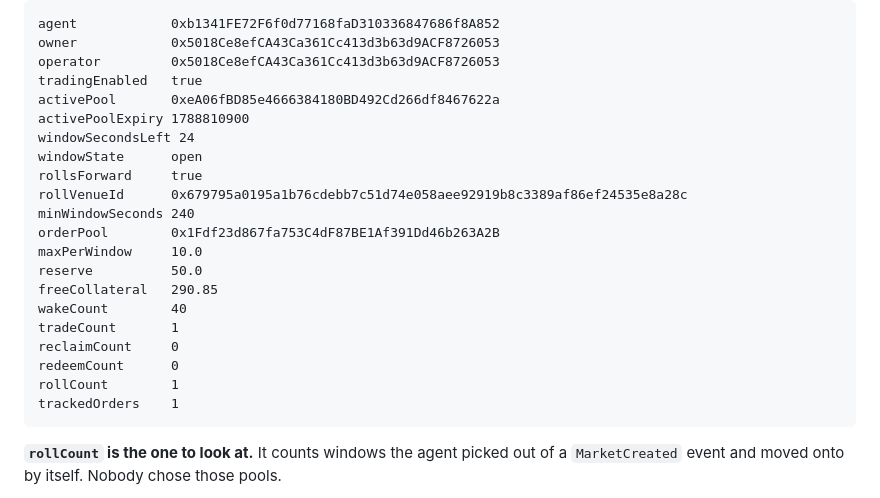
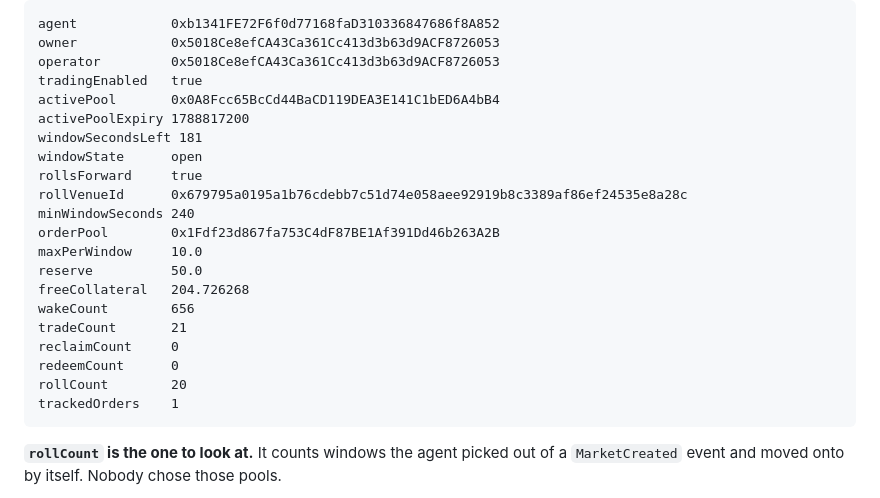
Before and after one commit to Risingtell/vane, a Markdown page: JUDGE-QUICKSTART.md, the part around the change. Rendered like a GitHub page.

Commit message:
Recapture after a run that made the claim obvious
Left armed for under two hours it was woken 656 times, chose 20 windows for
itself and placed 21 orders. The roll count is the number that carries the
entry, so it is now in the README table beside the test count rather than only
in the quickstart.

Disarmed afterwards on purpose. Measured burn was 14.7 STT a day, which against
the 32 STT floor left under 17 hours of runway on a 20 hour deadline, so leaving
it armed would have meant no STT to arm it for the demo recording.

````diff
--- a/JUDGE-QUICKSTART.md
+++ b/JUDGE-QUICKSTART.md
@@ -71,9 +71,9 @@ agent            0xb1341FE72F6f0d77168faD310336847686f8A852
 owner            0x5018Ce8efCA43Ca361Cc413d3b63d9ACF8726053
 operator         0x5018Ce8efCA43Ca361Cc413d3b63d9ACF8726053
 tradingEnabled   true
-activePool       0xeA06fBD85e4666384180BD492Cd266df8467622a
-activePoolExpiry 1788810900
-windowSecondsLeft 24
+activePool       0x0A8Fcc65BcCd44BaCD119DEA3E141C1bED6A4bB4
+activePoolExpiry 1788817200
+windowSecondsLeft 181
 windowState      open
 rollsForward     true
 rollVenueId      0x679795a0195a1b76cdebb7c51d74e058aee92919b8c3389af86ef24535e8a28c
@@ -81,12 +81,12 @@ minWindowSeconds 240
 orderPool        0x1Fdf23d867fa753C4dF87BE1Af391Dd46b263A2B
 maxPerWindow     10.0
 reserve          50.0
-freeCollateral   290.85
-wakeCount        40
-tradeCount       1
+freeCollateral   204.726268
+wakeCount        656
+tradeCount       21
 reclaimCount     0
 redeemCount      0
-rollCount        1
+rollCount        20
 trackedOrders    1
 ```
 
````
Also changed, not shown: README.md (+1 -0 lines).
